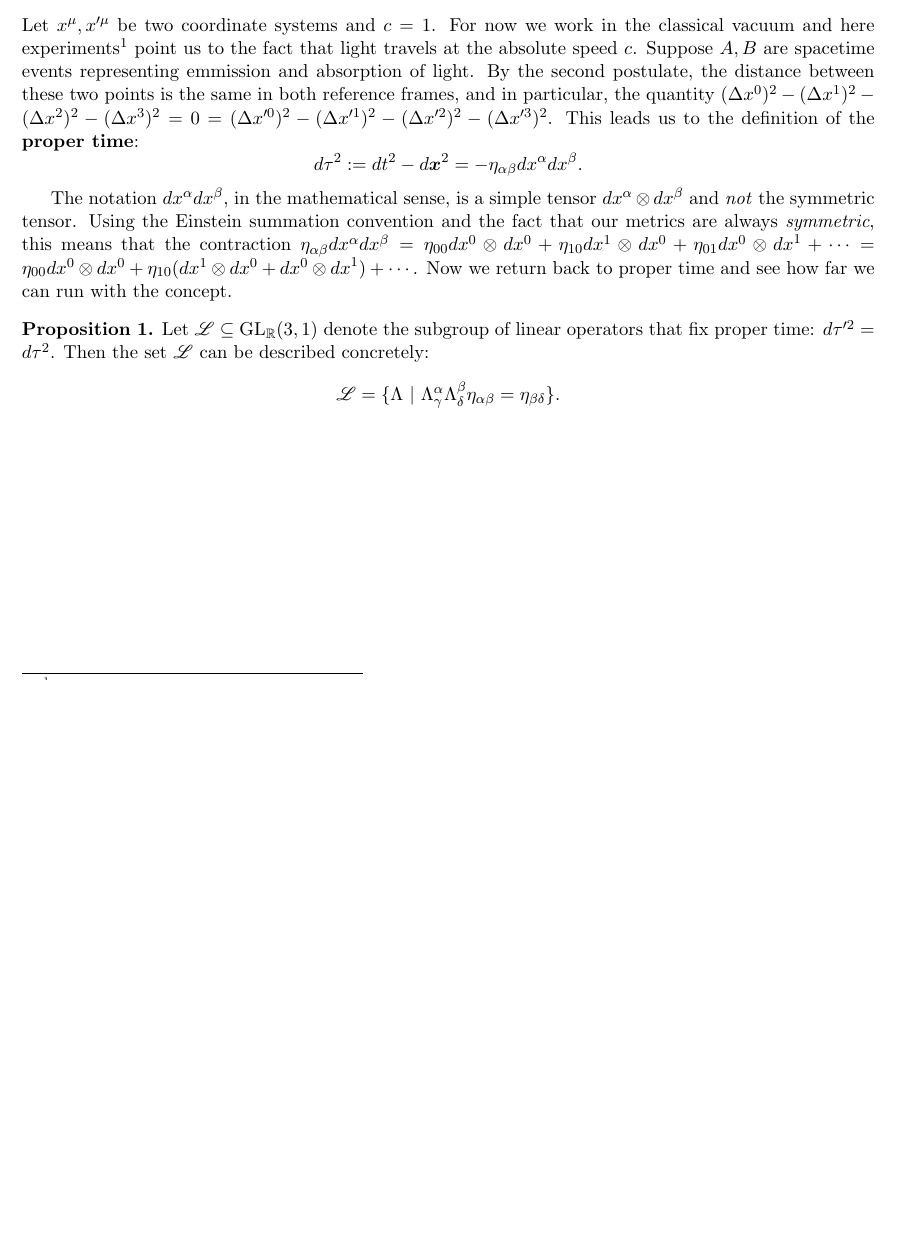
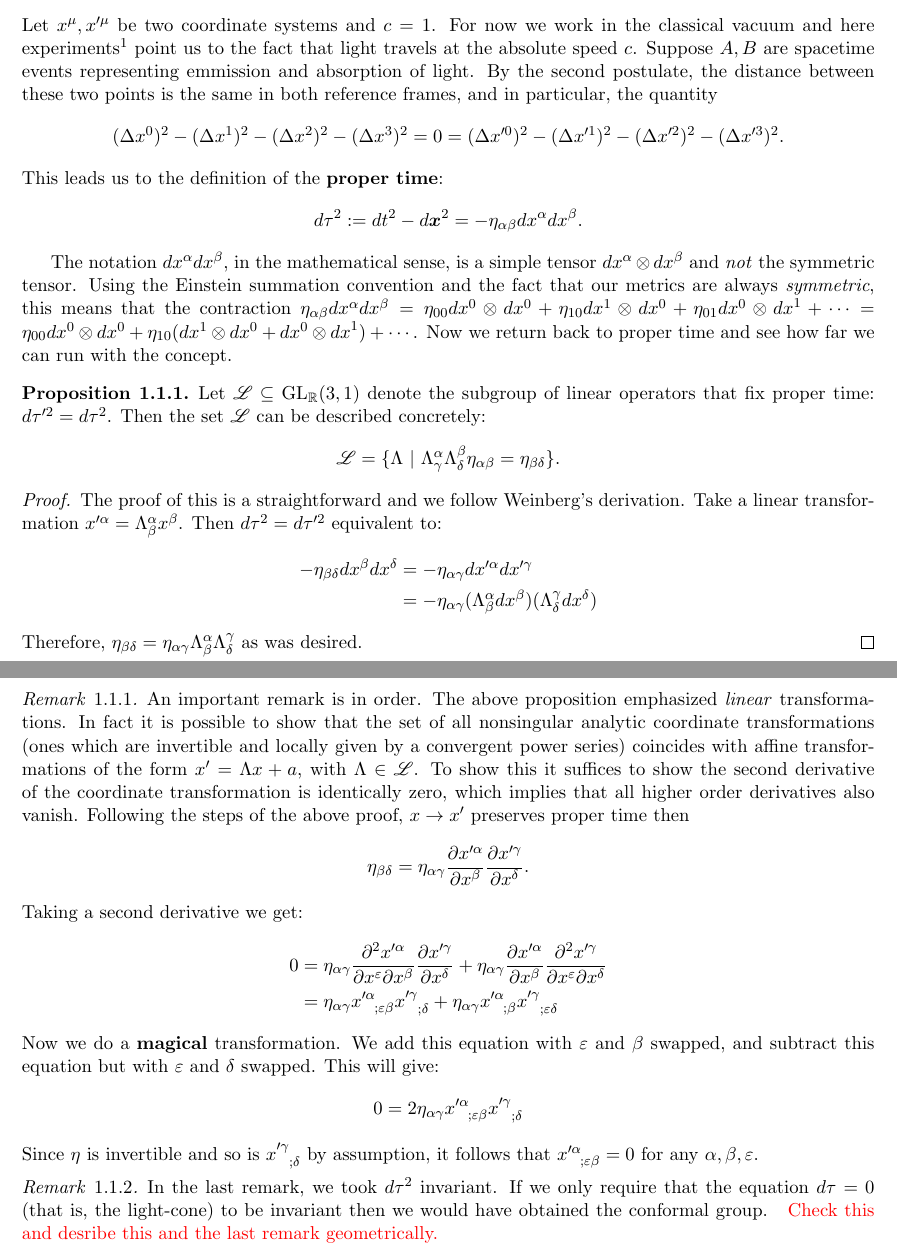
Before and after one commit to antybash/gravity, a LaTeX document (notes.tex): part of page 2 of 2 before the commit and two parts of pages 2 and 3 of 3 after it, the two joined at a grey line, cut so that both start at the same text, the shorter picture padded with empty space. Compiled offline with pdfLaTeX.

Commit message:
Lorentz transformations part 2

```diff
--- a/notes.tex
+++ b/notes.tex
@@ -58,6 +58,7 @@ headheight=12pt}
 
 \newcommand{\restr}{\upharpoonright}
 \newcommand{\FR}[2]{\frac{#1}{#2}}
+\newcommand{\PP}[2]{\frac{\di #1}{\di #2}}
 \newcommand{\PFR}[2]{\left(\frac{#1}{#2}\right)}
 \newcommand{\SFR}[2]{\sqrt{\frac{#1}{#2}}}
 
@@ -71,12 +72,12 @@ headheight=12pt}
 
 \theoremstyle{definition}
 \newtheorem{defn}{Definition}
-\newtheorem{proposition}{Proposition}
+\newtheorem{proposition}{Proposition}[section]
 \newtheorem{conj}{Conjecture}
 \newtheorem{ex}{Example}
 
 \theoremstyle{remark}
-\newtheorem*{remark}{Remark}
+\newtheorem{remark}{Remark}[section]
 \newtheorem*{note}{Note}
 \newtheorem{case}{Case}
 \newtheorem*{claim}{Claim}
@@ -138,8 +139,8 @@ point us to the fact that light travels at the absolute speed $c$.
 Suppose $A,B$ are spacetime events representing emmission and absorption of
 light. By the second postulate, the distance between these two points is the
 same in both reference frames, and in particular, the quantity
-$(\Delta x^0)^2-(\Delta x^1)^2-(\Delta x^2)^2-(\Delta x^3)^2 = 0 = (\Delta
-x'^0)^2-(\Delta x'^1)^2-(\Delta x'^2)^2-(\Delta x'^3)^2$.
+\[(\Delta x^0)^2-(\Delta x^1)^2-(\Delta x^2)^2-(\Delta x^3)^2 = 0 = (\Delta
+x'^0)^2-(\Delta x'^1)^2-(\Delta x'^2)^2-(\Delta x'^3)^2.\]
 This leads us to the definition of the \textbf{proper time}:
 \[d\tau^2 := dt^2 - d\bm x^2 = -\eta_{\alpha\beta}dx^\alpha dx^\beta.\]
 
@@ -157,6 +158,54 @@ be described concretely:
 \[ \ms L = \{ \Lambda\ |\ \Lambda^\alpha_\gamma
 \Lambda^\beta_\delta\eta_{\alpha\beta} = \eta_{\beta\delta}\}.\]
 \end{proposition}
+\begin{proof}
+The proof of this is a straightforward and we follow Weinberg's derivation.
+Take a linear transformation $x'^\alpha = \Lambda^\alpha_\beta x^\beta$.
+Then $d\tau^2 = d\tau'^2$ equivalent to:
+\begin{align*}
+    -\eta_{\beta\delta} dx^\beta dx^\delta
+  &=-\eta_{\alpha\gamma} dx'^\alpha dx'^\gamma\\
+  &=-\eta_{\alpha\gamma}(\Lambda^\alpha_\beta dx^\beta)
+                        (\Lambda^\gamma_\delta dx^\delta)
+\end{align*}
+Therefore, $\eta_{\beta\delta} = \eta_{\alpha\gamma} \Lambda^\alpha_\beta
+\Lambda^\gamma_\delta$ as was desired.
+\end{proof}
+
+\begin{remark}
+An important remark is in order. The above proposition emphasized
+\emph{linear} transformations. In fact it is possible to show that the set
+of all nonsingular analytic coordinate transformations (ones which are
+invertible and locally given by a convergent power series) coincides with
+affine transformations of the form $x' = \Lambda x + a$, with
+$\Lambda\in\ms L$.  To show this it suffices to show the second derivative
+of the coordinate transformation is identically zero, which implies that
+all higher order derivatives also vanish. Following the steps of the above
+proof, $x \to x'$ preserves proper time then \[ \eta_{\beta\delta} =
+\eta_{\alpha\gamma} \PP{x'^\alpha}{x^\beta} \PP{x'^\gamma}{x^\delta}.\]
+Taking a second derivative we get:
+\begin{align*}
+0 &= \eta_{\alpha\gamma}\FR{\di^2 x'^\alpha}{\di x^\veps\di x^\beta}
+\PP{x'^\gam}{x^\delta} +\eta_{\alpha\gamma}\PP{x'^\alpha}{x^\beta}
+\FR{\di^2 x'^\gam}{\di x^\veps\di x^\delta}\\
+&= \eta_{\alpha\gam}x'^\alpha_{\ \ ;\veps\beta} x'^\gam_{\ \ ;\delta}
++\eta_{\alpha\gam}x'^\alpha_{\ \ ;\beta} x'^\gam_{\ \ ;\veps\delta}
+\end{align*}
+Now we do a \textbf{magical} transformation. We add this equation with
+$\veps$ and $\beta$ swapped, and subtract this equation but with $\veps$
+and $\delta$ swapped. This will give:
+\[0=2\eta_{\alpha\gam} x'^\alpha_{\ \ ;\veps\beta}x'^\gam_{\ \ ;\delta}\]
+Since $\eta$ is invertible and so is $x'^\gam_{\ \ ;\delta}$ by assumption,
+it follows that $x'^\alpha_{\ \ ;\veps\beta} = 0$ for any
+$\alpha,\beta,\veps$.
+\end{remark}
+
+\begin{remark} In the last remark, we took $d\tau^2$ invariant. If we only
+require that the equation $d\tau = 0$ (that is, the light-cone) to be
+invariant then we would have obtained the conformal group. \colr{Check
+this and desribe this and the last remark geometrically.}
+\end{remark}
+
 
 
 \end{document}
```
Also changed, not shown: notes.pdf.
